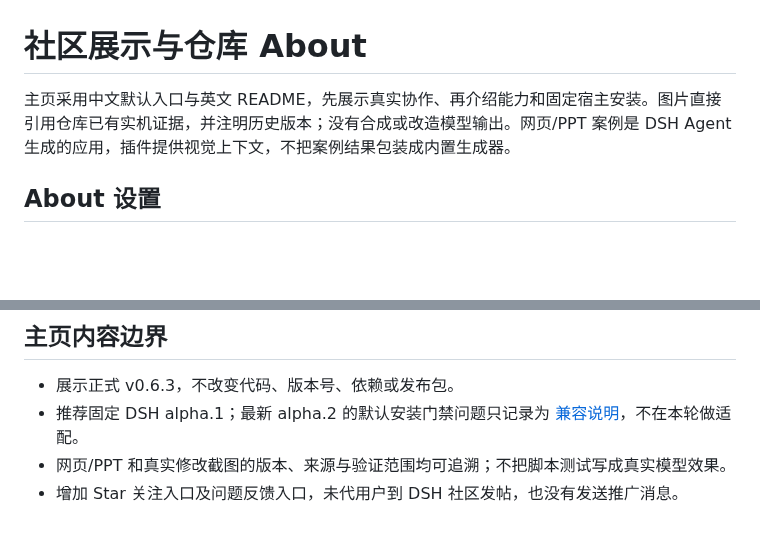
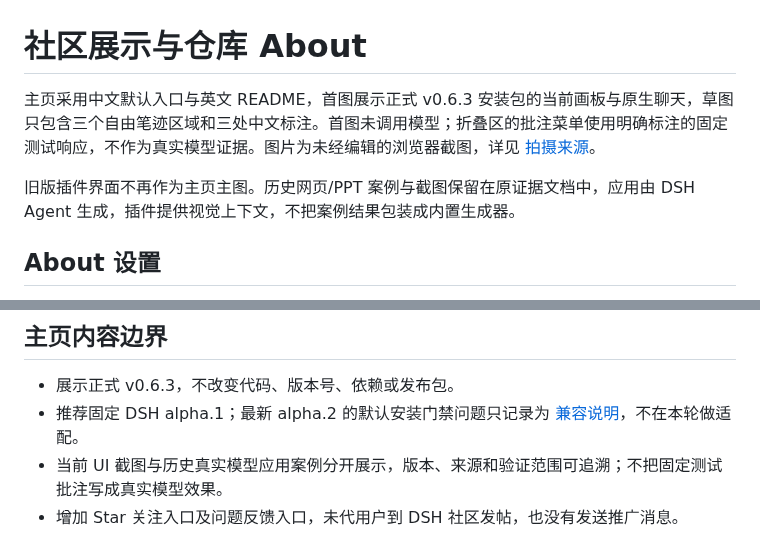
Before and after one commit to Amadeus2027/dsh-sketch-reference, a Markdown page: docs/community-homepage.md, 2 parts joined by grey strips. GitHub-like rendering; blank space fills up the shorter version.

```diff
--- a/docs/community-homepage.md
+++ b/docs/community-homepage.md
@@ -1,6 +1,8 @@
 # 社区展示与仓库 About
 
-主页采用中文默认入口与英文 README，先展示真实协作、再介绍能力和固定宿主安装。图片直接引用仓库已有实机证据，并注明历史版本；没有合成或改造模型输出。网页/PPT 案例是 DSH Agent 生成的应用，插件提供视觉上下文，不把案例结果包装成内置生成器。
+主页采用中文默认入口与英文 README，首图展示正式 v0.6.3 安装包的当前画板与原生聊天，草图只包含三个自由笔迹区域和三处中文标注。首图未调用模型；折叠区的批注菜单使用明确标注的固定测试响应，不作为真实模型证据。图片为未经编辑的浏览器截图，详见 [拍摄来源](assets/v0.6.3/README.md)。
+
+旧版插件界面不再作为主页主图。历史网页/PPT 案例与截图保留在原证据文档中，应用由 DSH Agent 生成，插件提供视觉上下文，不把案例结果包装成内置生成器。
 
 ## About 设置
 
@@ -39,5 +41,5 @@ typescript
 
 - 展示正式 v0.6.3，不改变代码、版本号、依赖或发布包。
 - 推荐固定 DSH alpha.1；最新 alpha.2 的默认安装门禁问题只记录为 [兼容说明](dsh-compatibility.md)，不在本轮做适配。
-- 网页/PPT 和真实修改截图的版本、来源与验证范围均可追溯；不把脚本测试写成真实模型效果。
+- 当前 UI 截图与历史真实模型应用案例分开展示，版本、来源和验证范围可追溯；不把固定测试批注写成真实模型效果。
 - 增加 Star 关注入口及问题反馈入口，未代用户到 DSH 社区发帖，也没有发送推广消息。
```
Also changed, not shown: README.en.md (+12 -5 lines), README.md (+12 -5 lines), docs/assets/v0.6.3/comments.png (added), docs/assets/v0.6.3/sketch.png (added), 1 other file.
